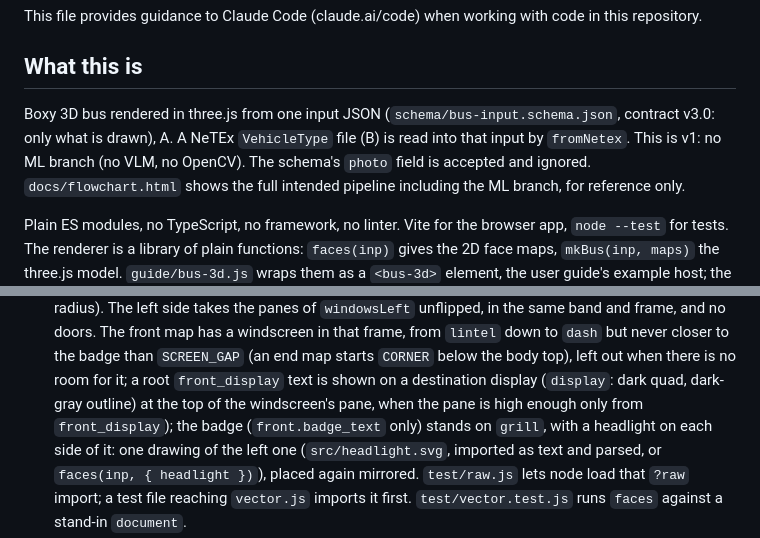
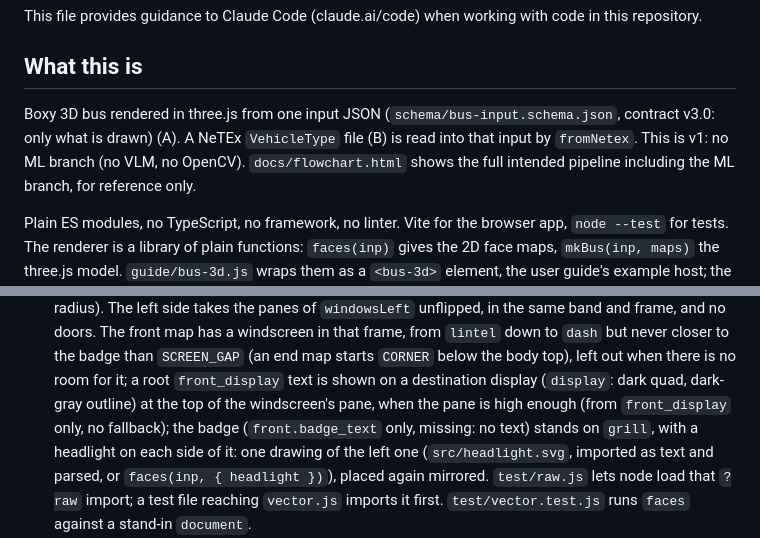
Before and after one commit to entur/iteru-3dbus, a Markdown page: CLAUDE.md, 2 parts joined by grey strips. Rendered like a GitHub page.

Commit message:
CLAUDE.md: drop the photo sentence, fix the front text clause
Co-Authored-By: Claude Opus 5.5 <noreply@anthropic.com>

```diff
--- a/CLAUDE.md
+++ b/CLAUDE.md
@@ -4,8 +4,8 @@ This file provides guidance to Claude Code (claude.ai/code) when working with co
 
 ## What this is
 
-Boxy 3D bus rendered in three.js from one input JSON (`schema/bus-input.schema.json`, contract v3.0: only what is drawn), A. A NeTEx `VehicleType` file (B) is read into that input by `fromNetex`.
-This is v1: no ML branch (no VLM, no OpenCV). The schema's `photo` field is accepted and ignored.
+Boxy 3D bus rendered in three.js from one input JSON (`schema/bus-input.schema.json`, contract v3.0: only what is drawn) (A). A NeTEx `VehicleType` file (B) is read into that input by `fromNetex`.
+This is v1: no ML branch (no VLM, no OpenCV).
 `docs/flowchart.html` shows the full intended pipeline including the ML branch, for reference only.
 
 Plain ES modules, no TypeScript, no framework, no linter. Vite for the browser app, `node --test` for tests.
@@ -107,7 +107,7 @@ package entry. Tabs, caption, view bar, header and cards are host chrome, not pa
   to the badge than `SCREEN_GAP` (an end map starts `CORNER` below the body top), left out
   when there is no room for it; a root `front_display` text is shown on a destination display
   (`display`: dark quad, dark-gray outline) at the top of the windscreen's pane, when the pane is
-  high enough only from `front_display`); the badge (`front.badge_text` only)
+  high enough (from `front_display` only, no fallback); the badge (`front.badge_text` only, missing: no text)
   stands on `grill`, with a headlight on each side of it: one
   drawing of the left one (`src/headlight.svg`, imported as text and parsed, or
   `faces(inp, { headlight })`), placed again mirrored. `test/raw.js` lets node load that
```
